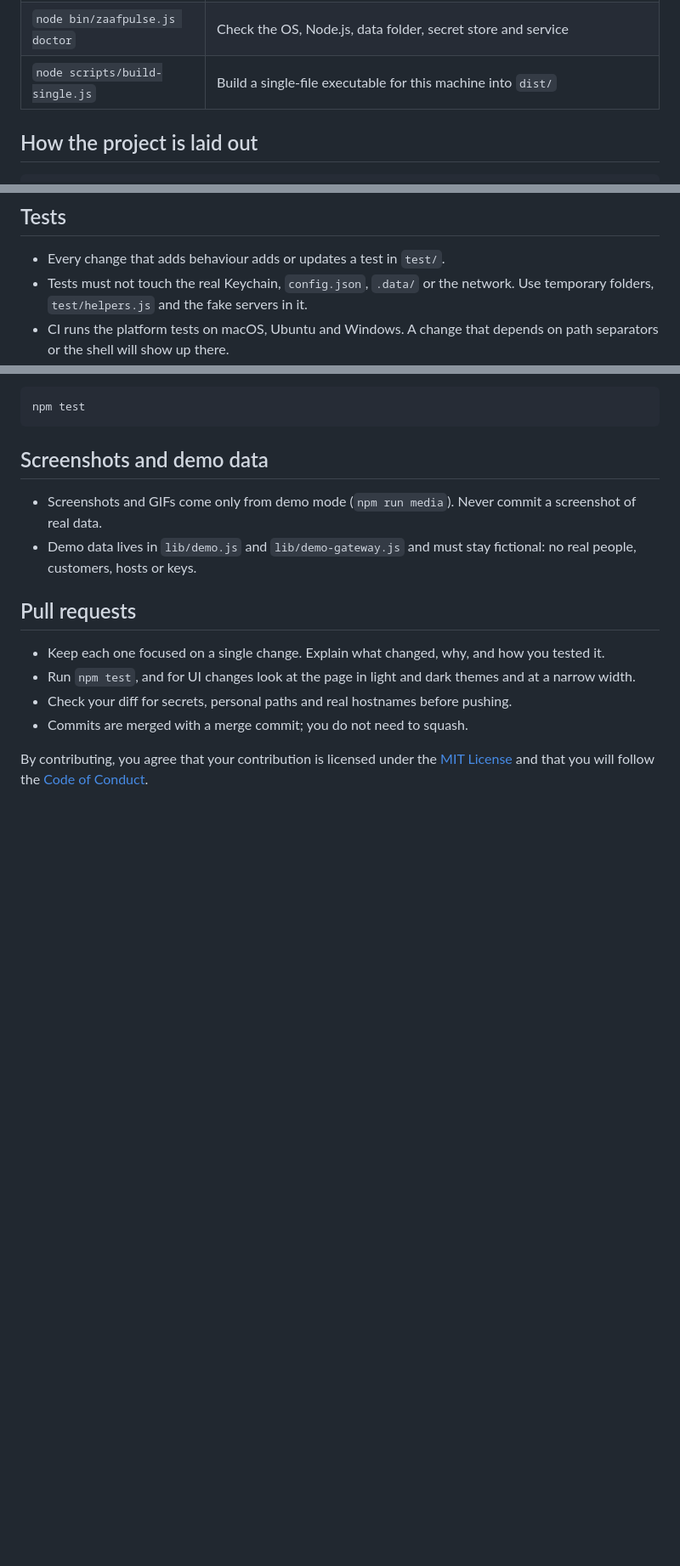
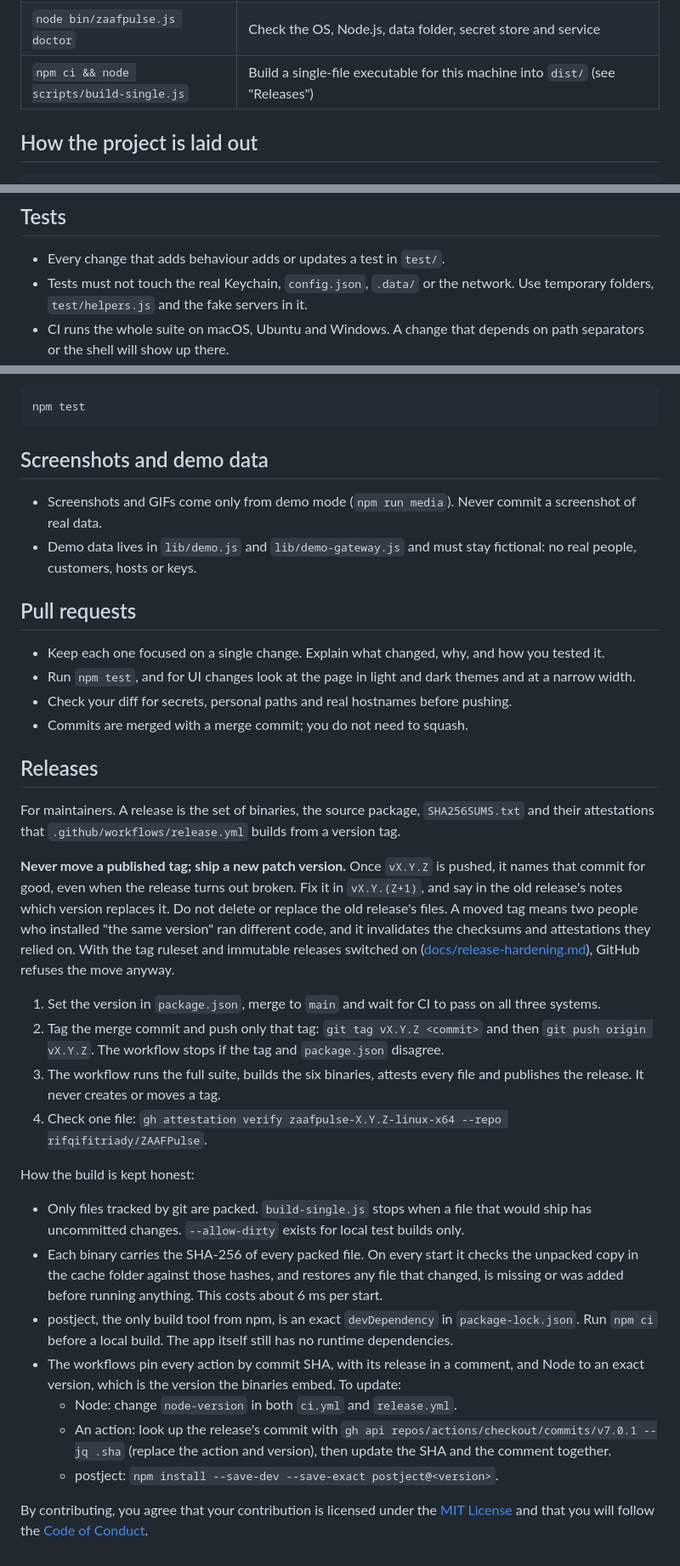
Before and after one commit to rifqifitriady/ZAAFPulse, a Markdown page: CONTRIBUTING.md, 3 parts joined by grey strips. Shown at 85% size. GitHub-like rendering; blank space fills up the shorter version.

Commit message:
Document the release process and how to verify a download
CONTRIBUTING.md gets a Releases section: never move a published tag, ship
a new patch version; how a release is cut; what keeps the build honest
and how to update the pinned Node, actions and postject. docs/install.md
explains checking a download (checksum, attestation, immutable release)
and the binaries' start-up self-check.

````diff
--- a/CONTRIBUTING.md
+++ b/CONTRIBUTING.md
@@ -34,7 +34,7 @@ npm start           # your own logs on http://localhost:4777
 | `npx prettier@3 --write .` | Format the code (settings in `.prettierrc.json`; Prettier is not a dependency) |
 | `npm run media` | Regenerate the README screenshots and GIFs from demo data (needs Chrome and ffmpeg) |
 | `node bin/zaafpulse.js doctor` | Check the OS, Node.js, data folder, secret store and service |
-| `node scripts/build-single.js` | Build a single-file executable for this machine into `dist/` |
+| `npm ci && node scripts/build-single.js` | Build a single-file executable for this machine into `dist/` (see "Releases") |
 
 ## How the project is laid out
 
@@ -75,7 +75,7 @@ docs/                install guide, integrations, README media
 
 - Every change that adds behaviour adds or updates a test in `test/`.
 - Tests must not touch the real Keychain, `config.json`, `.data/` or the network. Use temporary folders, `test/helpers.js` and the fake servers in it.
-- CI runs the platform tests on macOS, Ubuntu and Windows. A change that depends on path separators or the shell will show up there.
+- CI runs the whole suite on macOS, Ubuntu and Windows. A change that depends on path separators or the shell will show up there.
 
 ```bash
 npm test
@@ -93,4 +93,25 @@ npm test
 - Check your diff for secrets, personal paths and real hostnames before pushing.
 - Commits are merged with a merge commit; you do not need to squash.
 
+## Releases
+
+For maintainers. A release is the set of binaries, the source package, `SHA256SUMS.txt` and their attestations that `.github/workflows/release.yml` builds from a version tag.
+
+**Never move a published tag; ship a new patch version.** Once `vX.Y.Z` is pushed, it names that commit for good, even when the release turns out broken. Fix it in `vX.Y.(Z+1)`, and say in the old release's notes which version replaces it. Do not delete or replace the old release's files. A moved tag means two people who installed "the same version" ran different code, and it invalidates the checksums and attestations they relied on. With the tag ruleset and immutable releases switched on ([docs/release-hardening.md](docs/release-hardening.md)), GitHub refuses the move anyway.
+
+1. Set the version in `package.json`, merge to `main` and wait for CI to pass on all three systems.
+2. Tag the merge commit and push only that tag: `git tag vX.Y.Z <commit>` and then `git push origin vX.Y.Z`. The workflow stops if the tag and `package.json` disagree.
+3. The workflow runs the full suite, builds the six binaries, attests every file and publishes the release. It never creates or moves a tag.
+4. Check one file: `gh attestation verify zaafpulse-X.Y.Z-linux-x64 --repo rifqifitriady/ZAAFPulse`.
+
+How the build is kept honest:
+
+- Only files tracked by git are packed. `build-single.js` stops when a file that would ship has uncommitted changes. `--allow-dirty` exists for local test builds only.
+- Each binary carries the SHA-256 of every packed file. On every start it checks the unpacked copy in the cache folder against those hashes, and restores any file that changed, is missing or was added before running anything. This costs about 6 ms per start.
+- postject, the only build tool from npm, is an exact `devDependency` in `package-lock.json`. Run `npm ci` before a local build. The app itself still has no runtime dependencies.
+- The workflows pin every action by commit SHA, with its release in a comment, and Node to an exact version, which is the version the binaries embed. To update:
+  - Node: change `node-version` in both `ci.yml` and `release.yml`.
+  - An action: look up the release's commit with `gh api repos/actions/checkout/commits/v7.0.1 --jq .sha` (replace the action and version), then update the SHA and the comment together.
+  - postject: `npm install --save-dev --save-exact postject@<version>`.
+
 By contributing, you agree that your contribution is licensed under the [MIT License](LICENSE) and that you will follow the [Code of Conduct](CODE_OF_CONDUCT.md).
````
Also changed, not shown: docs/install.md (+6 -0 lines).
